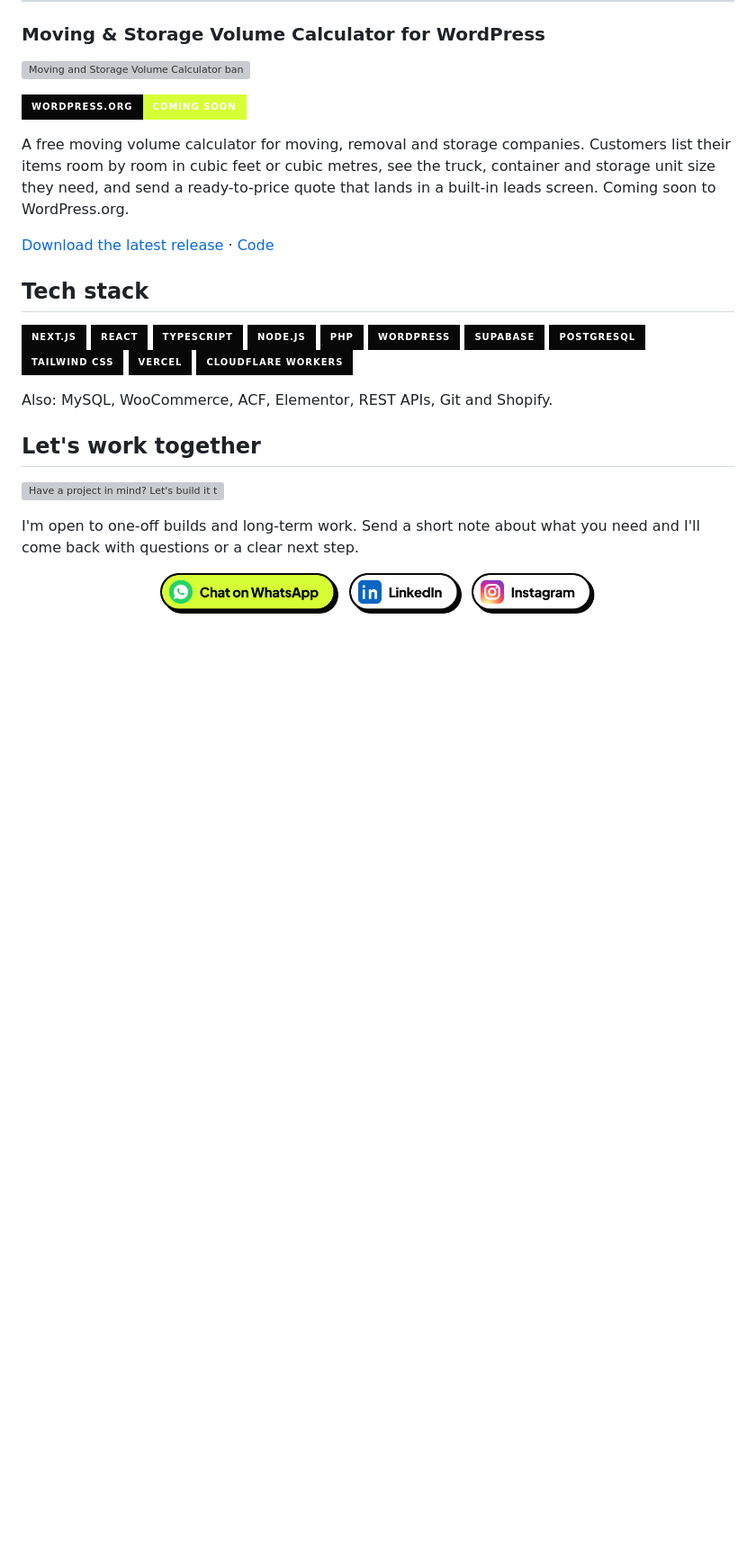
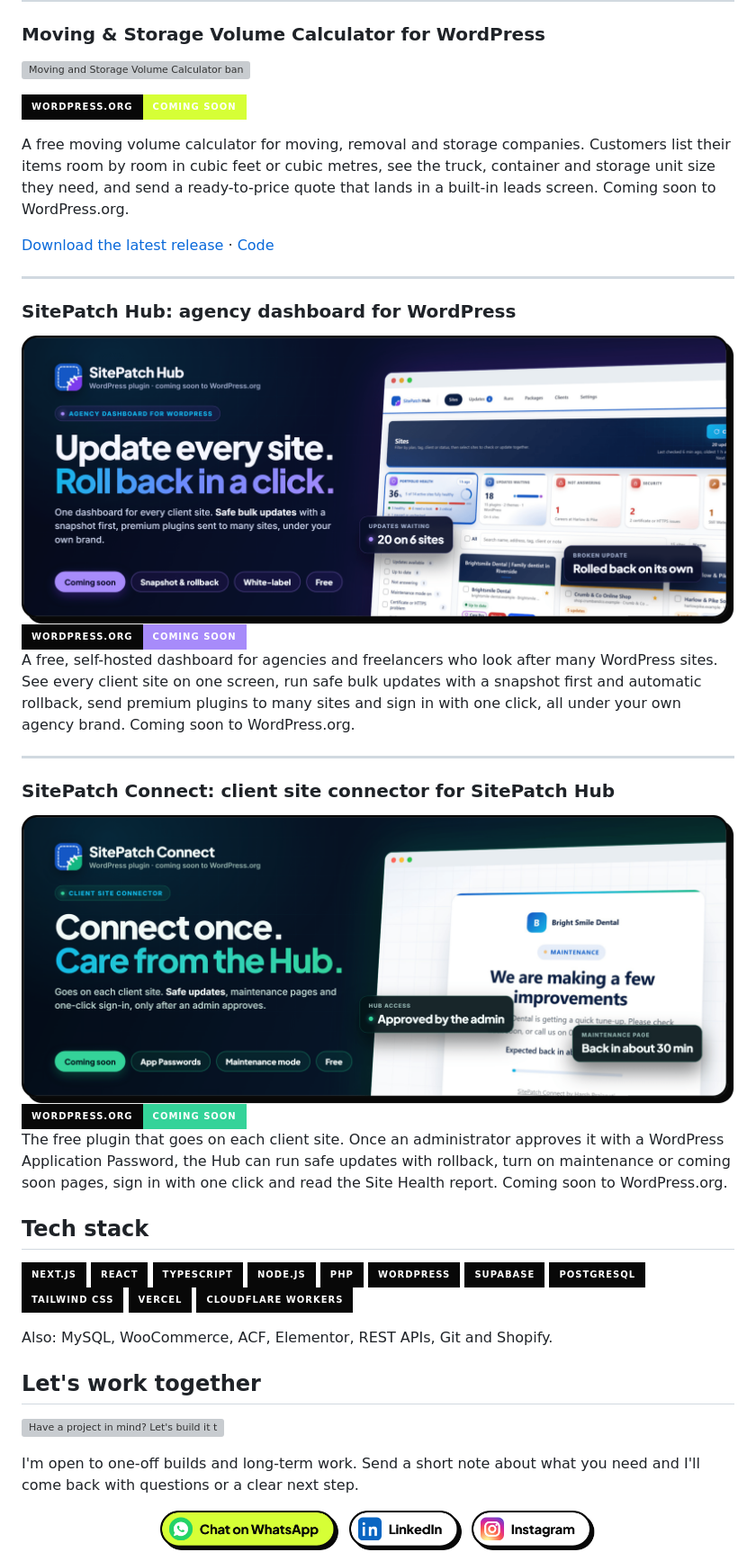
Before and after one commit to xaviermsd/xaviermsd, a Markdown page: README.md, the part around the change. Shown at 90% size. Drawn GitHub-style; pictures changed too: assets/banner-sitepatch-connect.png (added), assets/banner-sitepatch-hub.png (added); badges without logos; blank space fills up the shorter version; grey boxes are pictures that could not be loaded.

Commit message:
Add SitePatch Hub and SitePatch Connect to Featured work, coming soon to WordPress.org

```diff
--- a/README.md
+++ b/README.md
@@ -182,6 +182,26 @@ A free moving volume calculator for moving, removal and storage companies. Custo
 
 [Download the latest release](https://github.com/xaviermsd/moving-storage-volume-calculator/releases/latest) · [Code](https://github.com/xaviermsd/moving-storage-volume-calculator)
 
+---
+
+### SitePatch Hub: agency dashboard for WordPress
+
+<img src="assets/banner-sitepatch-hub.png" width="100%" alt="SitePatch Hub banner: Update every site. Roll back in a click. An agency dashboard for WordPress with the Sites screen in demo data, coming soon to WordPress.org.">
+
+<img src="https://img.shields.io/badge/WordPress.org-Coming%20soon-a78bfa?style=for-the-badge&logo=wordpress&logoColor=a78bfa&labelColor=080808" alt="Coming soon to WordPress.org">
+
+A free, self-hosted dashboard for agencies and freelancers who look after many WordPress sites. See every client site on one screen, run safe bulk updates with a snapshot first and automatic rollback, send premium plugins to many sites and sign in with one click, all under your own agency brand. Coming soon to WordPress.org.
+
+---
+
+### SitePatch Connect: client site connector for SitePatch Hub
+
+<img src="assets/banner-sitepatch-connect.png" width="100%" alt="SitePatch Connect banner: Connect once. Care from the Hub. The client site plugin for SitePatch Hub with its maintenance page, coming soon to WordPress.org.">
+
+<img src="https://img.shields.io/badge/WordPress.org-Coming%20soon-34d399?style=for-the-badge&logo=wordpress&logoColor=34d399&labelColor=080808" alt="Coming soon to WordPress.org">
+
+The free plugin that goes on each client site. Once an administrator approves it with a WordPress Application Password, the Hub can run safe updates with rollback, turn on maintenance or coming soon pages, sign in with one click and read the Site Health report. Coming soon to WordPress.org.
+
 ## Tech stack
 
 <p>
```
Also changed, not shown: assets/src/img/sitepatch-connect-icon.png (added), assets/src/img/sitepatch-connect-ui.jpg (added), assets/src/img/sitepatch-hub-icon.png (added), assets/src/img/sitepatch-hub-ui.jpg (added), 1 other file.
